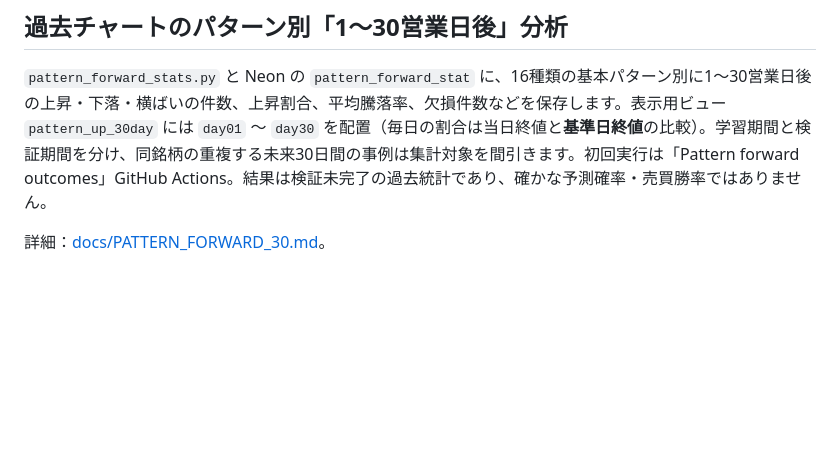
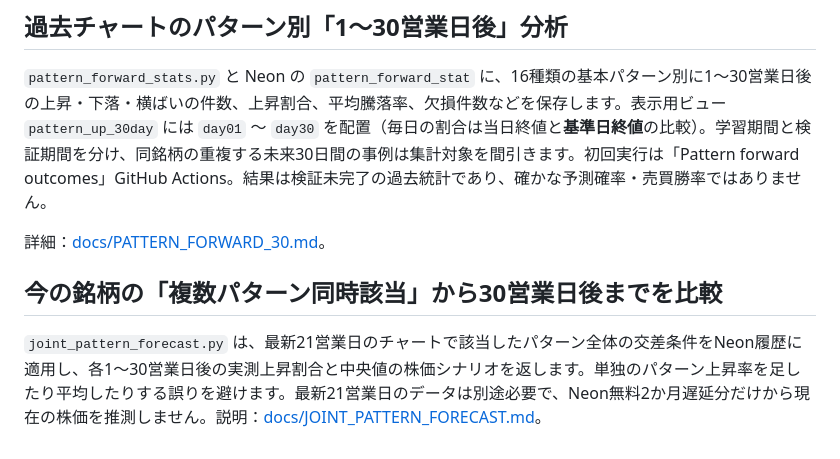
Before and after one commit to mleuatd/japan-stock-lab, a Markdown page: README.md, the part around the change. GitHub-like rendering; blank space fills up the shorter version.

Commit message:
Link current stock joint chart-pattern forward scenario forecast from README

```diff
--- a/README.md
+++ b/README.md
@@ -36,3 +36,7 @@ Secretsの存在はワークフロー実行時に値を表示せず検証でき
 `pattern_forward_stats.py` と Neon の `pattern_forward_stat` に、16種類の基本パターン別に1～30営業日後の上昇・下落・横ばいの件数、上昇割合、平均騰落率、欠損件数などを保存します。表示用ビュー `pattern_up_30day` には `day01` ～ `day30` を配置（毎日の割合は当日終値と**基準日終値**の比較）。学習期間と検証期間を分け、同銘柄の重複する未来30日間の事例は集計対象を間引きます。初回実行は「Pattern forward outcomes」GitHub Actions。結果は検証未完了の過去統計であり、確かな予測確率・売買勝率ではありません。
 
 詳細：[docs/PATTERN_FORWARD_30.md](docs/PATTERN_FORWARD_30.md)。
+
+## 今の銘柄の「複数パターン同時該当」から30営業日後までを比較
+
+`joint_pattern_forecast.py` は、最新21営業日のチャートで該当したパターン全体の交差条件をNeon履歴に適用し、各1～30営業日後の実測上昇割合と中央値の株価シナリオを返します。単独のパターン上昇率を足したり平均したりする誤りを避けます。最新21営業日のデータは別途必要で、Neon無料2か月遅延分だけから現在の株価を推測しません。説明：[docs/JOINT_PATTERN_FORECAST.md](docs/JOINT_PATTERN_FORECAST.md)。
```
